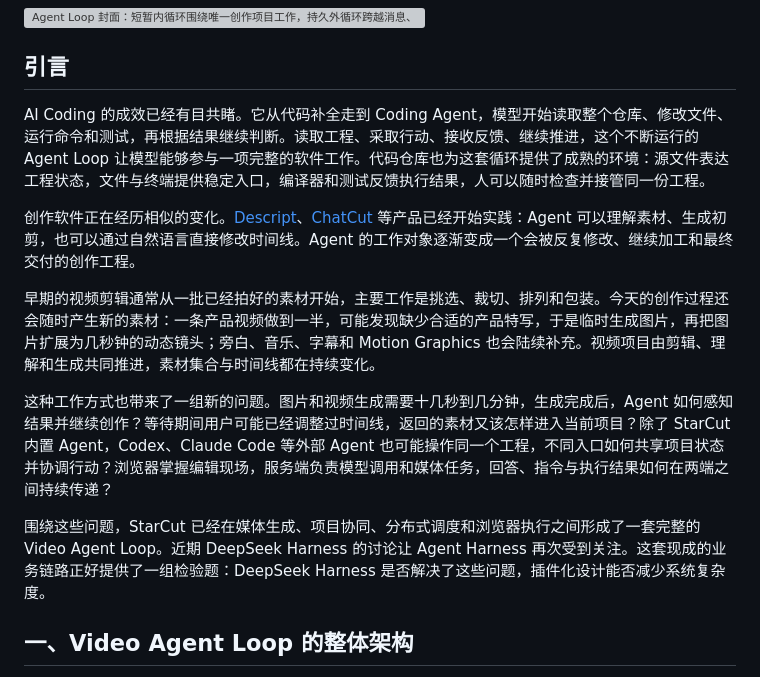
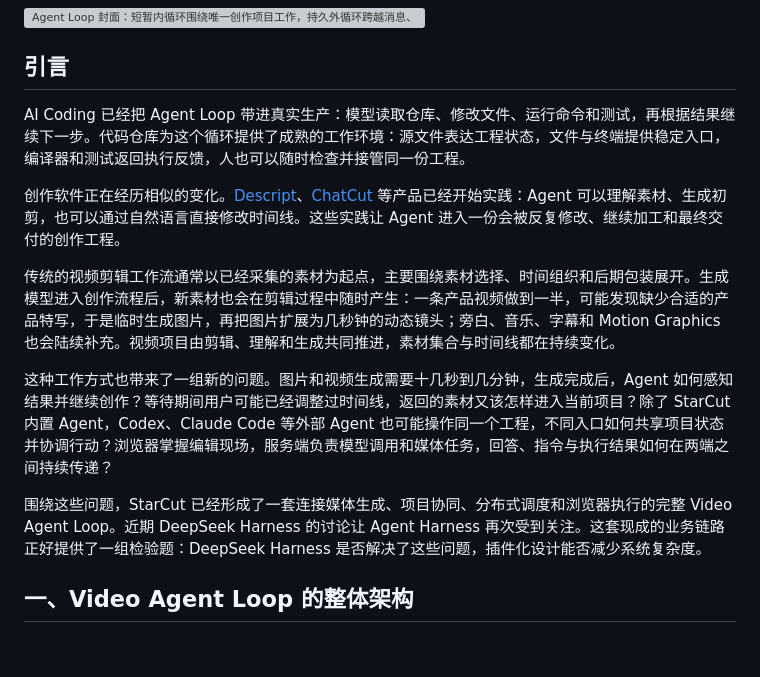
Before and after one commit to starrank-soft/stardocs, a Markdown page: papers/zh/article-agent-loop.md, the part around the change. Drawn GitHub-style; blank space fills up the shorter version; grey boxes are pictures that could not be loaded.

Commit message:
docs: sharpen video agent loop introduction

```diff
--- a/papers/zh/article-agent-loop.md
+++ b/papers/zh/article-agent-loop.md
@@ -4,15 +4,15 @@
 
 ## 引言
 
-AI Coding 的成效已经有目共睹。它从代码补全走到 Coding Agent，模型开始读取整个仓库、修改文件、运行命令和测试，再根据结果继续判断。读取工程、采取行动、接收反馈、继续推进，这个不断运行的 Agent Loop 让模型能够参与一项完整的软件工作。代码仓库也为这套循环提供了成熟的环境：源文件表达工程状态，文件与终端提供稳定入口，编译器和测试反馈执行结果，人可以随时检查并接管同一份工程。
+AI Coding 已经把 Agent Loop 带进真实生产：模型读取仓库、修改文件、运行命令和测试，再根据结果继续下一步。代码仓库为这个循环提供了成熟的工作环境：源文件表达工程状态，文件与终端提供稳定入口，编译器和测试返回执行反馈，人也可以随时检查并接管同一份工程。
 
-创作软件正在经历相似的变化。[Descript](https://www.descript.com/underlord)、[ChatCut](https://chatcut.io/docs/what-is-chatcut) 等产品已经开始实践：Agent 可以理解素材、生成初剪，也可以通过自然语言直接修改时间线。Agent 的工作对象逐渐变成一个会被反复修改、继续加工和最终交付的创作工程。
+创作软件正在经历相似的变化。[Descript](https://www.descript.com/underlord)、[ChatCut](https://chatcut.io/docs/what-is-chatcut) 等产品已经开始实践：Agent 可以理解素材、生成初剪，也可以通过自然语言直接修改时间线。这些实践让 Agent 进入一份会被反复修改、继续加工和最终交付的创作工程。
 
-早期的视频剪辑通常从一批已经拍好的素材开始，主要工作是挑选、裁切、排列和包装。今天的创作过程还会随时产生新的素材：一条产品视频做到一半，可能发现缺少合适的产品特写，于是临时生成图片，再把图片扩展为几秒钟的动态镜头；旁白、音乐、字幕和 Motion Graphics 也会陆续补充。视频项目由剪辑、理解和生成共同推进，素材集合与时间线都在持续变化。
+传统的视频剪辑工作流通常以已经采集的素材为起点，主要围绕素材选择、时间组织和后期包装展开。生成模型进入创作流程后，新素材也会在剪辑过程中随时产生：一条产品视频做到一半，可能发现缺少合适的产品特写，于是临时生成图片，再把图片扩展为几秒钟的动态镜头；旁白、音乐、字幕和 Motion Graphics 也会陆续补充。视频项目由剪辑、理解和生成共同推进，素材集合与时间线都在持续变化。
 
 这种工作方式也带来了一组新的问题。图片和视频生成需要十几秒到几分钟，生成完成后，Agent 如何感知结果并继续创作？等待期间用户可能已经调整过时间线，返回的素材又该怎样进入当前项目？除了 StarCut 内置 Agent，Codex、Claude Code 等外部 Agent 也可能操作同一个工程，不同入口如何共享项目状态并协调行动？浏览器掌握编辑现场，服务端负责模型调用和媒体任务，回答、指令与执行结果如何在两端之间持续传递？
 
-围绕这些问题，StarCut 已经在媒体生成、项目协同、分布式调度和浏览器执行之间形成了一套完整的 Video Agent Loop。近期 DeepSeek Harness 的讨论让 Agent Harness 再次受到关注。这套现成的业务链路正好提供了一组检验题：DeepSeek Harness 是否解决了这些问题，插件化设计能否减少系统复杂度。
+围绕这些问题，StarCut 已经形成了一套连接媒体生成、项目协同、分布式调度和浏览器执行的完整 Video Agent Loop。近期 DeepSeek Harness 的讨论让 Agent Harness 再次受到关注。这套现成的业务链路正好提供了一组检验题：DeepSeek Harness 是否解决了这些问题，插件化设计能否减少系统复杂度。
 
 ## 一、Video Agent Loop 的整体架构
 
```
